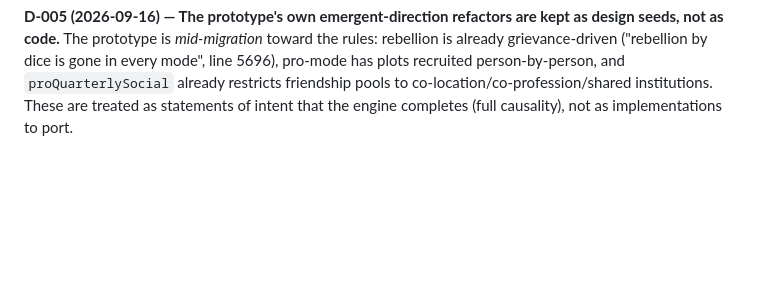
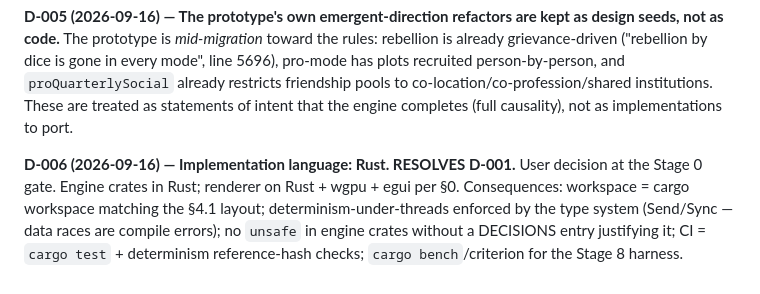
Before and after one commit to Eeman1113/chronica, a Markdown page: docs/DECISIONS.md, the part around the change. Drawn GitHub-style; blank space fills up the shorter version.

Commit message:
Record D-006: engine language is Rust (resolves D-001)

```diff
--- a/docs/DECISIONS.md
+++ b/docs/DECISIONS.md
@@ -18,3 +18,10 @@ The 8,452-line prototype was audited by six parallel readers covering contiguous
 
 **D-005 (2026-09-16) — The prototype's own emergent-direction refactors are kept as design seeds, not as code.**
 The prototype is *mid-migration* toward the rules: rebellion is already grievance-driven ("rebellion by dice is gone in every mode", line 5696), pro-mode has plots recruited person-by-person, and `proQuarterlySocial` already restricts friendship pools to co-location/co-profession/shared institutions. These are treated as statements of intent that the engine completes (full causality), not as implementations to port.
+
+**D-006 (2026-09-16) — Implementation language: Rust. RESOLVES D-001.**
+User decision at the Stage 0 gate. Engine crates in Rust; renderer on Rust + wgpu + egui per §0.
+Consequences: workspace = cargo workspace matching the §4.1 layout; determinism-under-threads
+enforced by the type system (Send/Sync — data races are compile errors); no `unsafe` in engine
+crates without a DECISIONS entry justifying it; CI = `cargo test` + determinism reference-hash
+checks; `cargo bench`/criterion for the Stage 8 harness.
```
